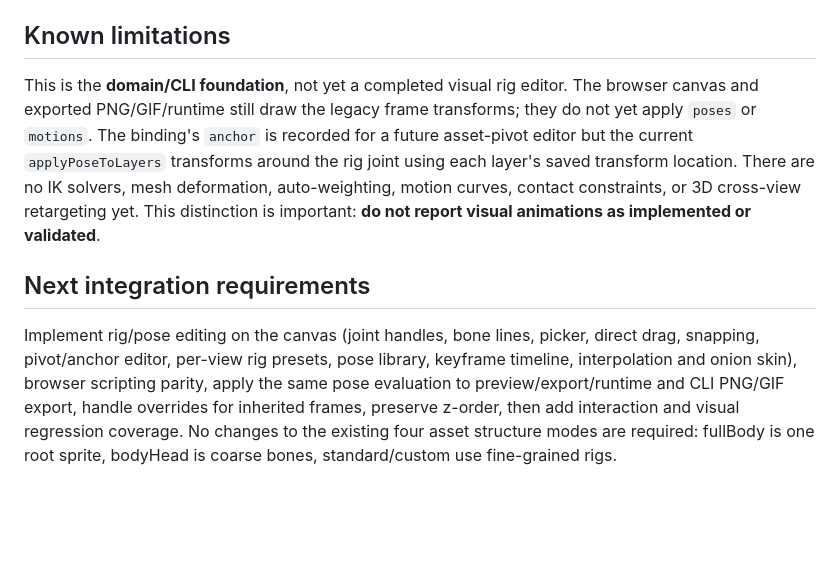
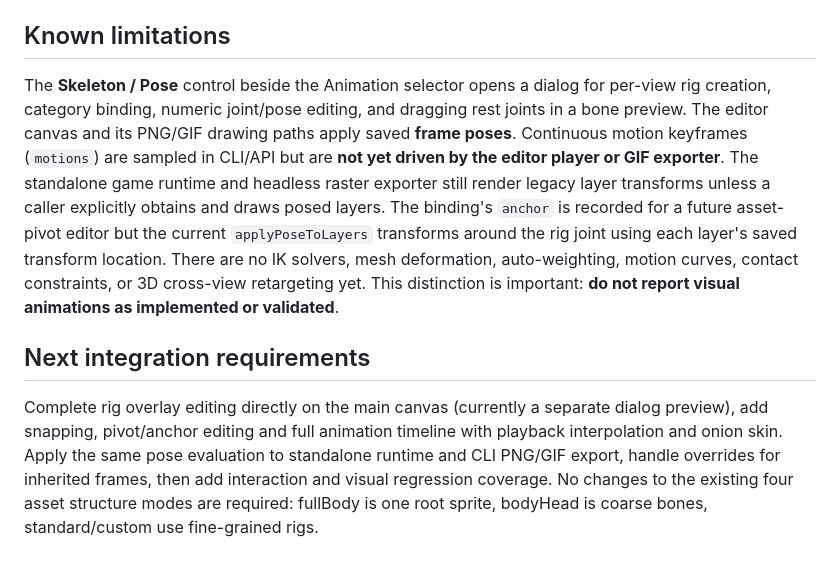
Before and after one commit to saeedsai/SuperMagicAssetStudio, a Markdown page: docs/SKELETON_ANIMATION.md, the part around the change. Rendered like a GitHub page; blank space fills up the shorter version.

Commit message:
docs(rig): describe visual editor and remaining runtime limitations

```diff
--- a/docs/SKELETON_ANIMATION.md
+++ b/docs/SKELETON_ANIMATION.md
@@ -33,8 +33,8 @@ Use `node src/cli/agent-cli.mjs --project player.json --commands commands.json`
 
 ## Known limitations
 
-This is the **domain/CLI foundation**, not yet a completed visual rig editor. The browser canvas and exported PNG/GIF/runtime still draw the legacy frame transforms; they do not yet apply `poses` or `motions`. The binding's `anchor` is recorded for a future asset-pivot editor but the current `applyPoseToLayers` transforms around the rig joint using each layer's saved transform location. There are no IK solvers, mesh deformation, auto-weighting, motion curves, contact constraints, or 3D cross-view retargeting yet. This distinction is important: **do not report visual animations as implemented or validated**.
+The **Skeleton / Pose** control beside the Animation selector opens a dialog for per-view rig creation, category binding, numeric joint/pose editing, and dragging rest joints in a bone preview. The editor canvas and its PNG/GIF drawing paths apply saved **frame poses**. Continuous motion keyframes (`motions`) are sampled in CLI/API but are **not yet driven by the editor player or GIF exporter**. The standalone game runtime and headless raster exporter still render legacy layer transforms unless a caller explicitly obtains and draws posed layers. The binding's `anchor` is recorded for a future asset-pivot editor but the current `applyPoseToLayers` transforms around the rig joint using each layer's saved transform location. There are no IK solvers, mesh deformation, auto-weighting, motion curves, contact constraints, or 3D cross-view retargeting yet. This distinction is important: **do not report visual animations as implemented or validated**.
 
 ## Next integration requirements
 
-Implement rig/pose editing on the canvas (joint handles, bone lines, picker, direct drag, snapping, pivot/anchor editor, per-view rig presets, pose library, keyframe timeline, interpolation and onion skin), browser scripting parity, apply the same pose evaluation to preview/export/runtime and CLI PNG/GIF export, handle overrides for inherited frames, preserve z-order, then add interaction and visual regression coverage. No changes to the existing four asset structure modes are required: fullBody is one root sprite, bodyHead is coarse bones, standard/custom use fine-grained rigs.
+Complete rig overlay editing directly on the main canvas (currently a separate dialog preview), add snapping, pivot/anchor editing and full animation timeline with playback interpolation and onion skin. Apply the same pose evaluation to standalone runtime and CLI PNG/GIF export, handle overrides for inherited frames, then add interaction and visual regression coverage. No changes to the existing four asset structure modes are required: fullBody is one root sprite, bodyHead is coarse bones, standard/custom use fine-grained rigs.
```
